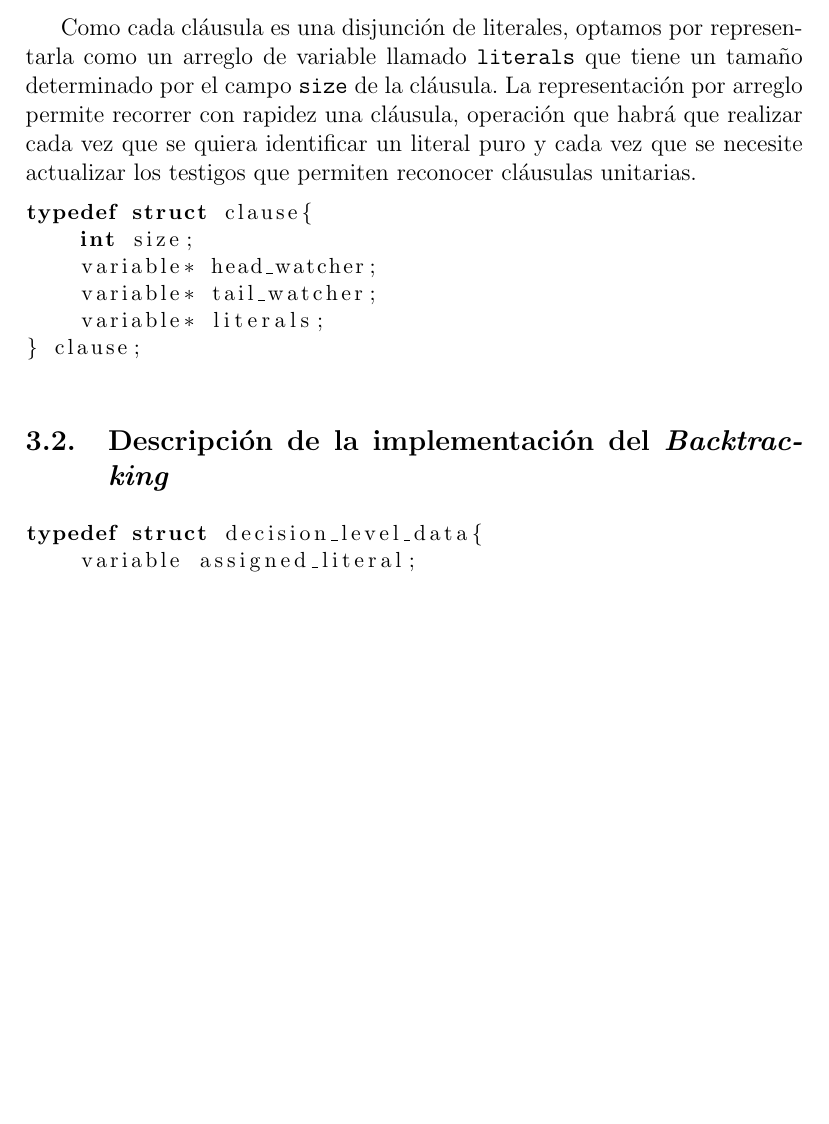
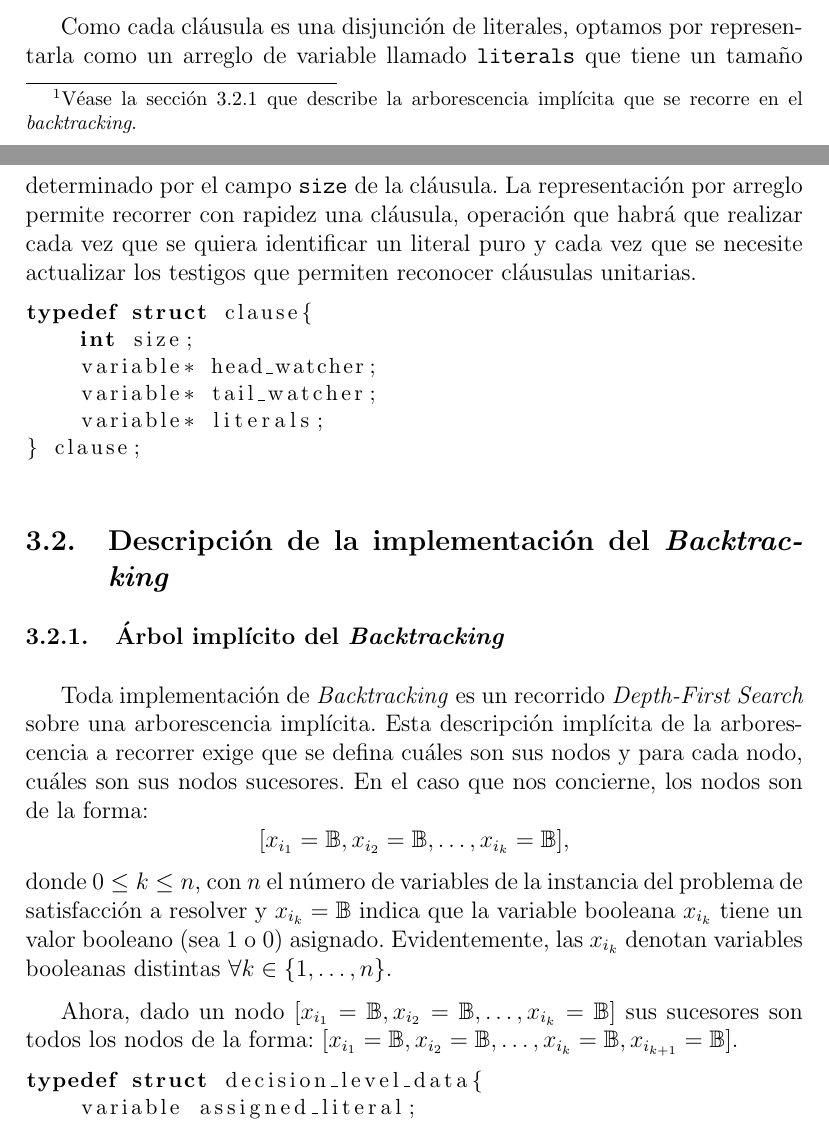
Before and after one commit to hrussel/kec-sat-solver, a LaTeX document (doc/InformeI.tex): part of page 3 of 4 before the commit and two parts of pages 3 and 4 of 5 after it, the two joined at a grey line, cut so that both start at the same text, the shorter picture padded with empty space. Compiled offline with pdfLaTeX.

Commit message:
Mejorado el informe. Falta comentar que la pila del backtracking se maneja manualmente. Faltan las referencias (bibliografia). Comentar un poco mas de los literales puros y de las dificultades encontradas.

```diff
--- a/doc/InformeI.tex
+++ b/doc/InformeI.tex
@@ -1,6 +1,8 @@
 \documentclass[12pt,lettersize]{article}
 \usepackage[spanish]{babel}
 \usepackage[utf8]{inputenc}
+\usepackage{amsmath}
+\usepackage{amssymb}
 \usepackage{listings}
 \lstset{
   language=C,
@@ -77,3 +104,7 @@ variables $x_1,\ldots, x_n$ tal que la fórmula sea verdad?
+  arborescencia implícita que se recorre en el \emph{backtracking}.}.
+
+Se incluye el campo {\tt num\_clauses} en el tipo {\tt SAT\_status}, para poder
+recorrer el arreglo {\tt formula} de todas las cláusulas que componen la fórmula.
 \begin{lstlisting}
 typedef struct SAT_status{
     int num_vars;
@@ -110,6 +141,23 @@ typedef struct clause{
 \end{lstlisting}
 
 \subsection{Descripción de la implementación del \emph{Backtracking}}
+\subsubsection{\'Arbol implícito del \emph{Backtracking}}\label{backtracking}
+Toda implementación de \emph{Backtracking} es un recorrido \emph{Depth-First
+  Search} sobre una arborescencia implícita. Esta descripción implícita de la
+arborescencia a recorrer exige que se defina cuáles son sus nodos y para cada
+nodo, cuáles son sus nodos sucesores. En el caso que nos concierne, los nodos
+son de la forma:
+\[[x_{i_1}=\mathbb{B},x_{i_2}=\mathbb{B},\ldots, x_{i_k} = \mathbb{B} ], \]
+donde $0\leq k \leq n$, con $n$ el número de variables de la instancia del
+problema de satisfacción a resolver y $x_{i_k}=\mathbb{B}$ indica que la
+variable booleana $x_{i_k}$ tiene un valor booleano (sea $1$ o $0$) asignado. Evidentemente, las
+$x_{i_k}$ denotan variables booleanas distintas $\forall k \in \{1,\ldots,n\}$.
+
+Ahora, dado un nodo $[x_{i_1}=\mathbb{B},x_{i_2}=\mathbb{B},\ldots, x_{i_k} =
+\mathbb{B} ]$ sus sucesores son todos los nodos de la forma:
+$[x_{i_1}=\mathbb{B},x_{i_2}=\mathbb{B},\ldots, x_{i_k} = \mathbb{B},
+x_{i_{k+1}}=\mathbb{B} ]$.
+
 
 \begin{lstlisting}
 typedef struct decision_level_data{
```
Also changed, not shown: doc/InformeI.tex (37 more changed lines).
